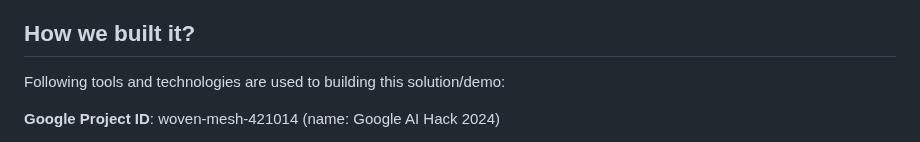
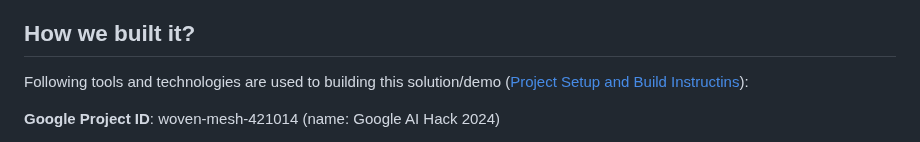
Before and after one commit to suryakandshinde/google-ai-hack, a Markdown page: README.md, the part around the change. GitHub-like rendering.

```diff
--- a/README.md
+++ b/README.md
@@ -49,7 +49,7 @@ The implementation will help both sides (rental car customer as well as rental c
 - Avail rental car related service 24x7 with same quality and accuracy
 
 ## How we built it?
-Following tools and technologies are used to building this solution/demo:
+Following tools and technologies are used to building this solution/demo ([Project Setup and Build Instructins](#setup)):
 
 **Google Project ID**: woven-mesh-421014 (name: Google AI Hack 2024)
 
```
